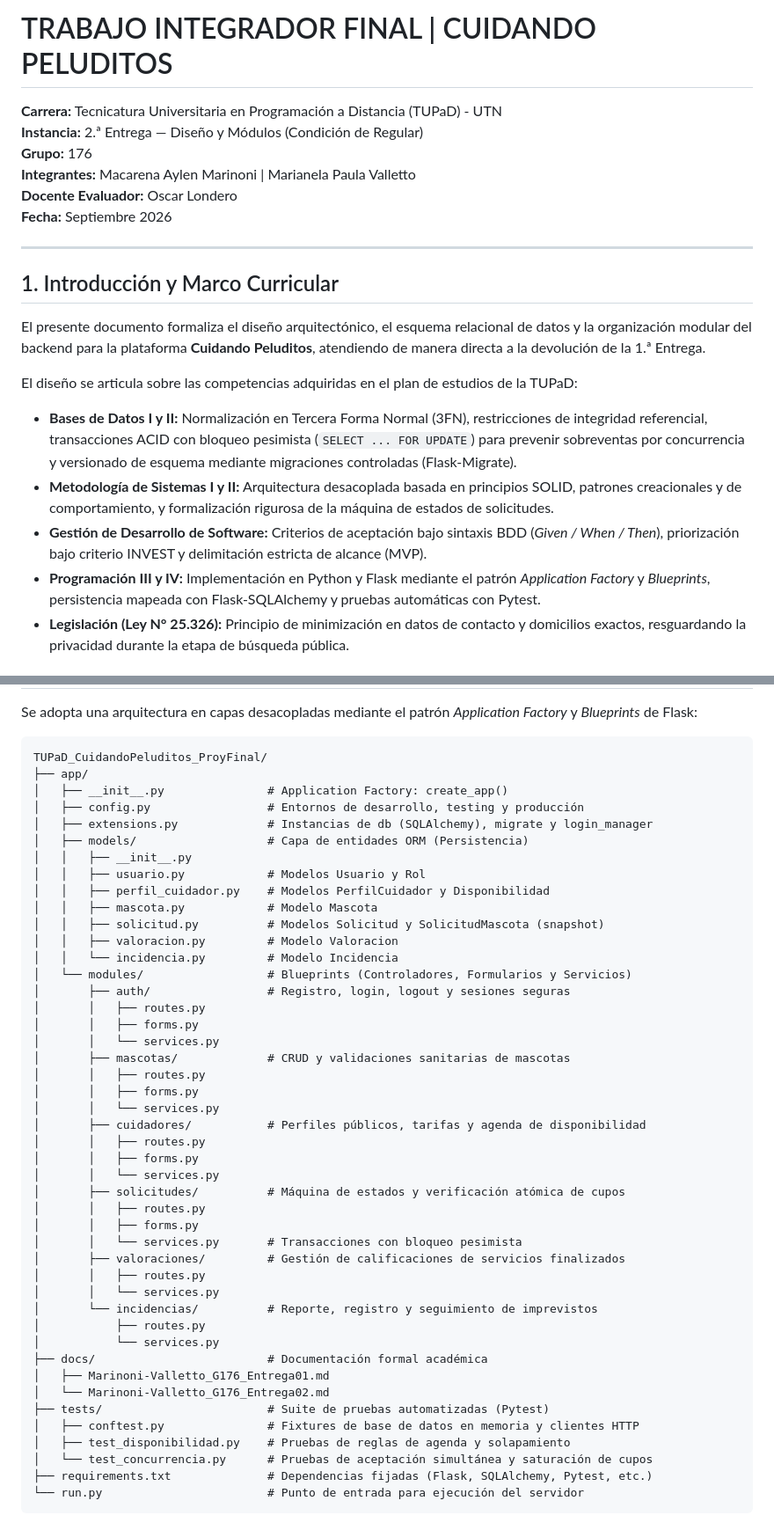
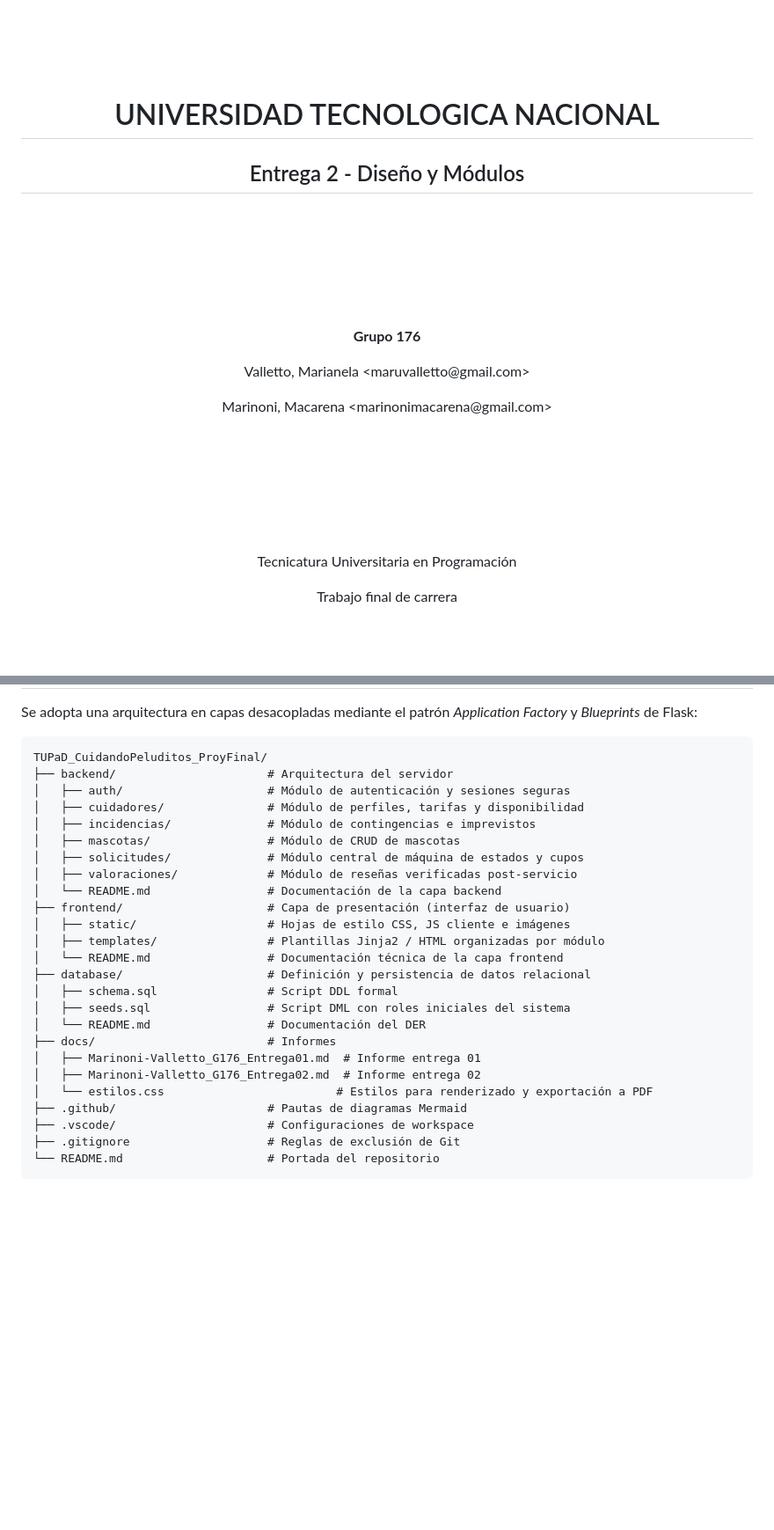
Before and after one commit to MaquiMarinoni/TUPaD_CuidandoPeluditos_ProyFinal, a Markdown page: docs/Marinoni-Valletto_G176_Entrega02.md, 2 parts joined by grey strips. Shown at 88% size. Drawn GitHub-style; blank space fills up the shorter version.

Commit message:
E2: correccion redaccion informe entrega 02

```diff
--- a/docs/Marinoni-Valletto_G176_Entrega02.md
+++ b/docs/Marinoni-Valletto_G176_Entrega02.md
@@ -1,22 +1,18 @@
-# TRABAJO INTEGRADOR FINAL | CUIDANDO PELUDITOS
-**Carrera:** Tecnicatura Universitaria en Programación a Distancia (TUPaD) - UTN
-**Instancia:** 2.ª Entrega — Diseño y Módulos (Condición de Regular)
-**Grupo:** 176
-**Integrantes:** Macarena Aylen Marinoni | Marianela Paula Valletto
-**Docente Evaluador:** Oscar Londero
-**Fecha:** Septiembre 2026
+<link rel="stylesheet" href="estilos.css">
 
----
+<div align="center">
+<br><br><br>
+<h1>UNIVERSIDAD TECNOLOGICA NACIONAL</h1>
+<h2>Entrega 2 - Diseño y Módulos</h2>
 
-## 1. Introducción y Marco Curricular
+<br><br><br><br><br>
 
-El presente documento formaliza el diseño arquitectónico, el esquema relacional de datos y la organización modular del backend para la plataforma **Cuidando Peluditos**, atendiendo de manera directa a la devolución de la 1.ª Entrega.
+<p><strong>Grupo 176</strong></p>
+<p>Valletto, Marianela &lt;maruvalletto@gmail.com&gt;</p>
+<p>Marinoni, Macarena &lt;marinonimacarena@gmail.com&gt;</p>
 
-El diseño se articula sobre las competencias adquiridas en el plan de estudios de la TUPaD:
+<br><br><br><br><br>
 
-* **Bases de Datos I y II:** Normalización en Tercera Forma Normal (3FN), restricciones de integridad referencial, transacciones ACID con bloqueo pesimista (`SELECT ... FOR UPDATE`) para prevenir sobreventas por concurrencia y versionado de esquema mediante migraciones controladas (Flask-Migrate).
-* **Metodología de Sistemas I y II:** Arquitectura desacoplada basada en principios SOLID, patrones creacionales y de comportamiento, y formalización rigurosa de la máquina de estados de solicitudes.
-* **Gestión de Desarrollo de Software:** Criterios de aceptación bajo sintaxis BDD (*Given / When / Then*), priorización bajo criterio INVEST y delimitación estricta de alcance (MVP).
-* **Programación III y IV:** Implementación en Python y Flask mediante el patrón *Application Factory* y *Blueprints*, persistencia mapeada con Flask-SQLAlchemy y pruebas automáticas con Pytest.
-* **Legislación (Ley N° 25.326):** Principio de minimización en datos de contacto y domicilios exactos, resguardando la privacidad durante la etapa de búsqueda pública.
+<p>Tecnicatura Universitaria en Programación</p>
+<p>Trabajo final de carrera</p>
 
@@ -124,51 +179,31 @@ Para garantizar el cumplimiento de los plazos académicos y mitigar el riesgo de
 
 Se adopta una arquitectura en capas desacopladas mediante el patrón *Application Factory* y *Blueprints* de Flask:
 
-<pre style=" padding: 12px; font-family: 'Courier New', Courier, monospace; font-size: 11px; line-height: 1.45; white-space: pre; border-radius: 4px;">
+<pre style="padding: 12px; font-family: 'Courier New', Courier, monospace; font-size: 11px; line-height: 1.45; white-space: pre; border-radius: 4px;">
 TUPaD_CuidandoPeluditos_ProyFinal/
-├── app/
-│   ├── __init__.py               # Application Factory: create_app()
-│   ├── config.py                 # Entornos de desarrollo, testing y producción
-│   ├── extensions.py             # Instancias de db (SQLAlchemy), migrate y login_manager
-│   ├── models/                   # Capa de entidades ORM (Persistencia)
-│   │   ├── __init__.py
-│   │   ├── usuario.py            # Modelos Usuario y Rol
-│   │   ├── perfil_cuidador.py    # Modelos PerfilCuidador y Disponibilidad
-│   │   ├── mascota.py            # Modelo Mascota
-│   │   ├── solicitud.py          # Modelos Solicitud y SolicitudMascota (snapshot)
-│   │   ├── valoracion.py         # Modelo Valoracion
-│   │   └── incidencia.py         # Modelo Incidencia
-│   └── modules/                  # Blueprints (Controladores, Formularios y Servicios)
-│       ├── auth/                 # Registro, login, logout y sesiones seguras
-│       │   ├── routes.py
-│       │   ├── forms.py
-│       │   └── services.py
-│       ├── mascotas/             # CRUD y validaciones sanitarias de mascotas
-│       │   ├── routes.py
-│       │   ├── forms.py
-│       │   └── services.py
-│       ├── cuidadores/           # Perfiles públicos, tarifas y agenda de disponibilidad
-│       │   ├── routes.py
-│       │   ├── forms.py
-│       │   └── services.py
-│       ├── solicitudes/          # Máquina de estados y verificación atómica de cupos
-│       │   ├── routes.py
-│       │   ├── forms.py
-│       │   └── services.py       # Transacciones con bloqueo pesimista
-│       ├── valoraciones/         # Gestión de calificaciones de servicios finalizados
-│       │   ├── routes.py
-│       │   └── services.py
-│       └── incidencias/          # Reporte, registro y seguimiento de imprevistos
-│           ├── routes.py
-│           └── services.py
-├── docs/                         # Documentación formal académica
-│   ├── Marinoni-Valletto_G176_Entrega01.md
-│   └── Marinoni-Valletto_G176_Entrega02.md
-├── tests/                        # Suite de pruebas automatizadas (Pytest)
-│   ├── conftest.py               # Fixtures de base de datos en memoria y clientes HTTP
-│   ├── test_disponibilidad.py    # Pruebas de reglas de agenda y solapamiento
-│   └── test_concurrencia.py      # Pruebas de aceptación simultánea y saturación de cupos
-├── requirements.txt              # Dependencias fijadas (Flask, SQLAlchemy, Pytest, etc.)
-└── run.py                        # Punto de entrada para ejecución del servidor
+├── backend/                      # Arquitectura del servidor
+│   ├── auth/                     # Módulo de autenticación y sesiones seguras
+│   ├── cuidadores/               # Módulo de perfiles, tarifas y disponibilidad
+│   ├── incidencias/              # Módulo de contingencias e imprevistos
+│   ├── mascotas/                 # Módulo de CRUD de mascotas
+│   ├── solicitudes/              # Módulo central de máquina de estados y cupos
+│   ├── valoraciones/             # Módulo de reseñas verificadas post-servicio
+│   └── README.md                 # Documentación de la capa backend
+├── frontend/                     # Capa de presentación (interfaz de usuario)
+│   ├── static/                   # Hojas de estilo CSS, JS cliente e imágenes
+│   ├── templates/                # Plantillas Jinja2 / HTML organizadas por módulo
+│   └── README.md                 # Documentación técnica de la capa frontend
+├── database/                     # Definición y persistencia de datos relacional
+│   ├── schema.sql                # Script DDL formal
+│   ├── seeds.sql                 # Script DML con roles iniciales del sistema
+│   └── README.md                 # Documentación del DER
+├── docs/                         # Informes
+│   ├── Marinoni-Valletto_G176_Entrega01.md  # Informe entrega 01
+│   ├── Marinoni-Valletto_G176_Entrega02.md  # Informe entrega 02
+│   └── estilos.css                         # Estilos para renderizado y exportación a PDF
+├── .github/                      # Pautas de diagramas Mermaid
+├── .vscode/                      # Configuraciones de workspace
+├── .gitignore                    # Reglas de exclusión de Git
+└── README.md                     # Portada del repositorio
 </pre>
 
```
Also changed, not shown: other parts of docs/Marinoni-Valletto_G176_Entrega02.md (+112 -45 lines).
